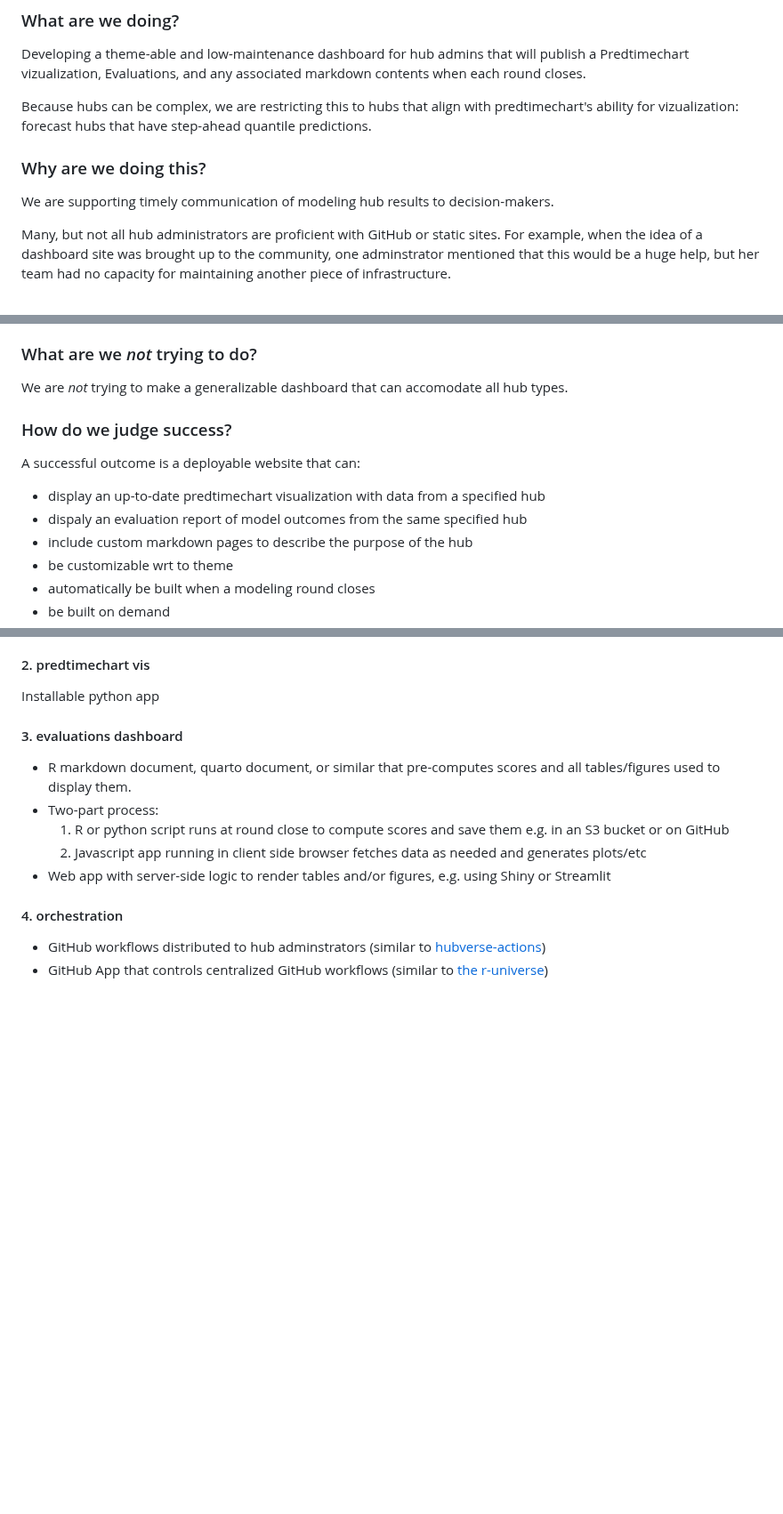
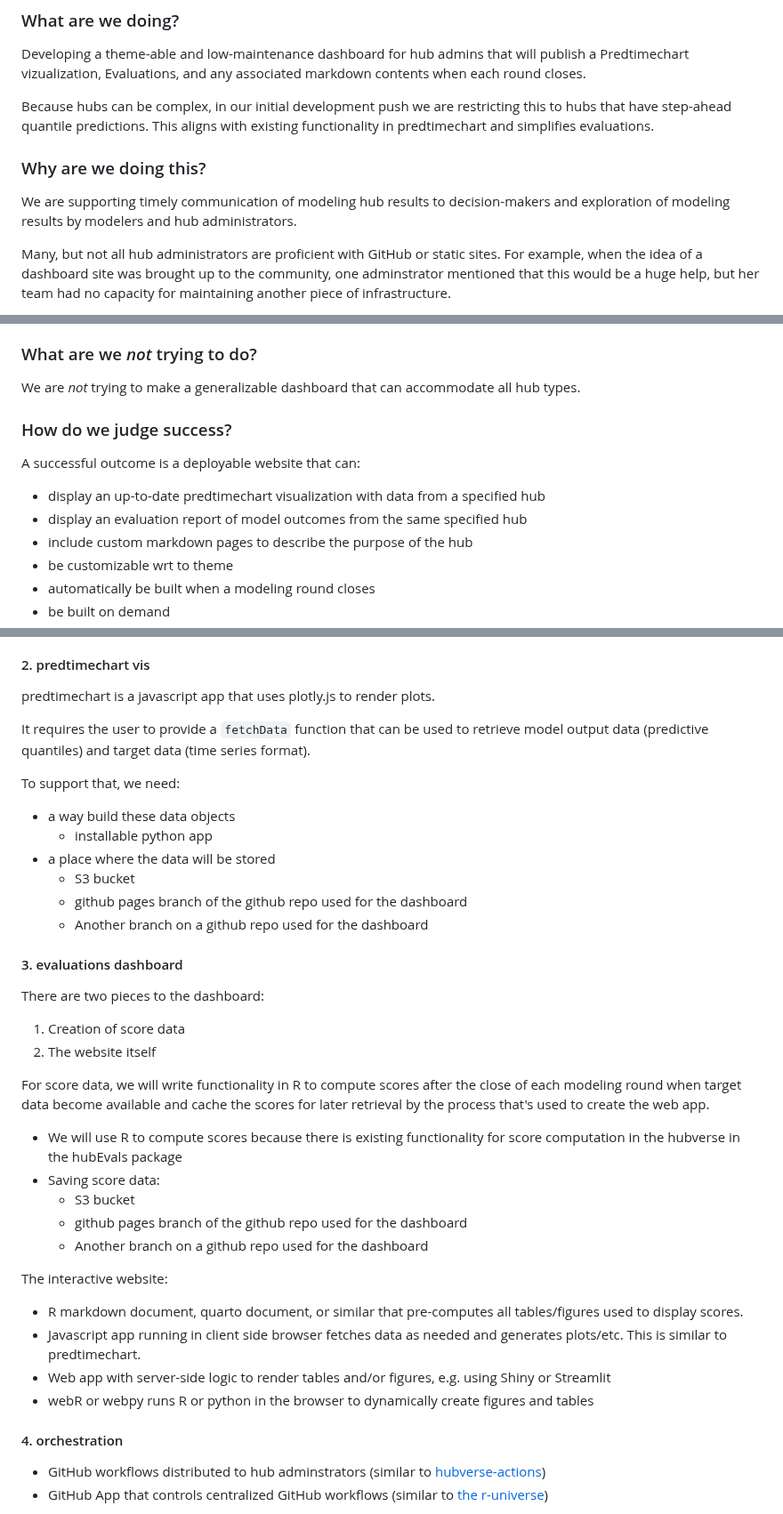
Before and after one commit to reichlab/decisions, a Markdown page: project-posters/hub-dashboard.md, 3 parts joined by grey strips. Shown at 89% size. Drawn GitHub-style; blank space fills up the shorter version.

Commit message:
Apply suggestions from code review
Co-authored-by: Evan Ray <elray1@users.noreply.github.com>

```diff
--- a/project-posters/hub-dashboard.md
+++ b/project-posters/hub-dashboard.md
@@ -16,14 +16,15 @@ Developing a theme-able and low-maintenance dashboard for hub admins that
 will publish a Predtimechart vizualization, Evaluations, and any associated
 markdown contents when each round closes.
 
-Because hubs can be complex, we are restricting this to hubs that align with
-predtimechart's ability for vizualization: forecast hubs that have step-ahead
-quantile predictions.
+Because hubs can be complex, in our initial development push we are
+restricting this to hubs that have step-ahead quantile predictions. This
+aligns with existing functionality in predtimechart and simplifies evaluations.
 
 ### Why are we doing this?
 
 We are supporting timely communication of modeling hub results to
-decision-makers.
+decision-makers and exploration of modeling results by modelers and
+hub administrators.
 
 Many, but not all hub administrators are proficient with GitHub or static sites.
 For example, when the idea of a dashboard site was brought up to the community,
@@ -46,7 +47,7 @@ for another several momnths.
 
 ### What are we _not_ trying to do?
 
-We are _not_ trying to make a generalizable dashboard that can accomodate all
+We are _not_ trying to make a generalizable dashboard that can accommodate all
 hub types.
 
 ### How do we judge success?
@@ -54,7 +55,7 @@ hub types.
 A successful outcome is a deployable website that can:
 
  - display an up-to-date predtimechart visualization with data from a specified hub
- - dispaly an evaluation report of model outcomes from the same specified hub
+ - display an evaluation report of model outcomes from the same specified hub
  - include custom markdown pages to describe the purpose of the hub
  - be customizable wrt to theme
  - automatically be built when a modeling round closes
@@ -86,15 +87,38 @@ Each of the elements should be independent.
 
 #### 2. predtimechart vis
 
-Installable python app
+predtimechart is a javascript app that uses plotly.js to render plots.
+
+It requires the user to provide a `fetchData` function that can be used to retrieve model output data (predictive quantiles) and target data (time series format).
+
+To support that, we need:
+ - a way build these data objects
+    - installable python app
+ - a place where the data will be stored
+    - S3 bucket
+    - github pages branch of the github repo used for the dashboard
+    - Another branch on a github repo used for the dashboard
 
 #### 3. evaluations dashboard
 
-- R markdown document, quarto document, or similar that pre-computes scores and all tables/figures used to display them.
-- Two-part process:
-  1. R or python script runs at round close to compute scores and save them e.g. in an S3 bucket or on GitHub
-  2. Javascript app running in client side browser fetches data as needed and generates plots/etc
+There are two pieces to the dashboard:
+
+1. Creation of score data
+2. The website itself
+
+For score data, we will write functionality in R to compute scores after the close of each modeling round when target data become available and cache the scores for later retrieval by the process that's used to create the web app.
+
+- We will use R to compute scores because there is existing functionality for score computation in the hubverse in the hubEvals package
+- Saving score data:
+    - S3 bucket
+    - github pages branch of the github repo used for the dashboard
+    - Another branch on a github repo used for the dashboard
+
+The interactive website:
+- R markdown document, quarto document, or similar that pre-computes all tables/figures used to display scores.
+- Javascript app running in client side browser fetches data as needed and generates plots/etc. This is similar to predtimechart.
 - Web app with server-side logic to render tables and/or figures, e.g. using Shiny or Streamlit
+- webR or webpy runs R or python in the browser to dynamically create figures and tables
 
 #### 4. orchestration
 
```
Also changed, not shown: other parts of project-posters/hub-dashboard.md (+1 -0 lines).
